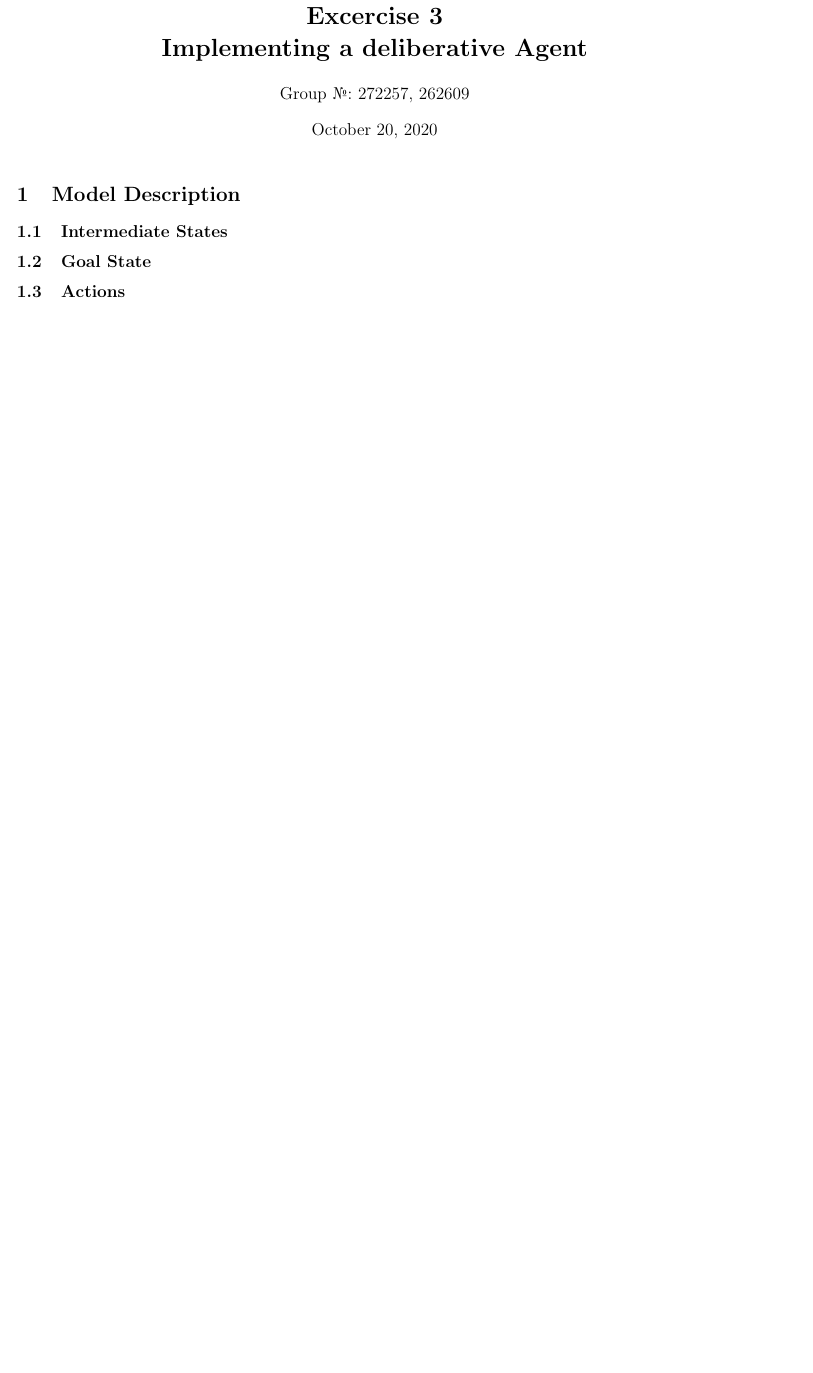
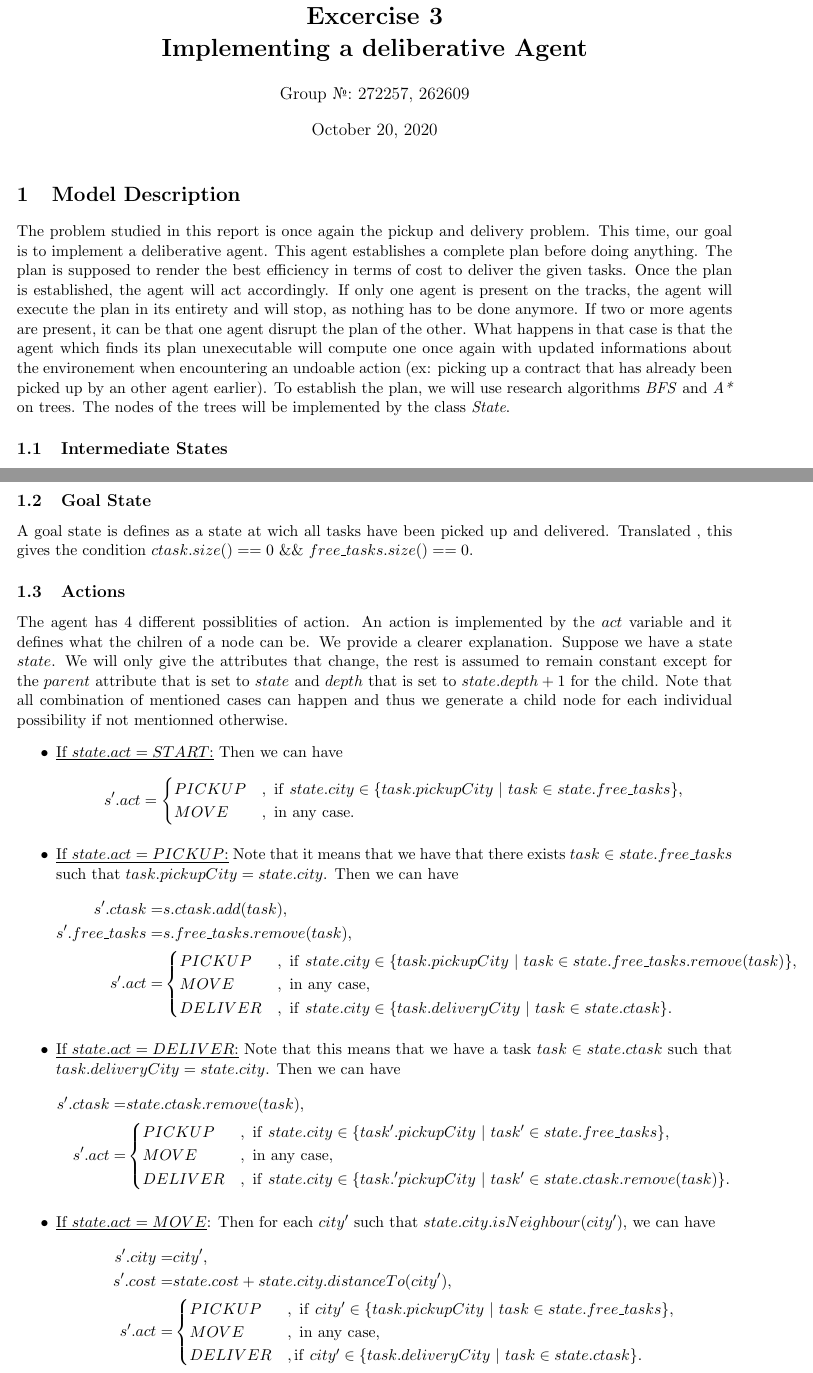
Before and after one commit to RenardDesNeiges/CS-430_3_DeliberativeAgents, a LaTeX document (doc/report_deliberative.tex): part of the page before the commit and two parts of pages 1 and 2 of 3 after it, the two joined at a grey line, cut so that both start at the same text, the shorter picture padded with empty space. Compiled offline with pdfLaTeX.

Commit message:
new heuristic and part 1 of the report

```diff
--- a/doc/report_deliberative.tex
+++ b/doc/report_deliberative.tex
@@ -18,6 +18,6 @@
 \maketitle
 
 \section{Model Description}
-
+The problem studied in this report is once again the pickup and delivery problem. This time, our goal is to implement a deliberative agent. This agent establishes a complete plan before doing anything. The plan is supposed to render the best efficiency in terms of cost to deliver the given tasks. Once the plan is established, the agent will act accordingly. If only one agent is present on the tracks, the agent will execute the plan in its entirety and will stop, as nothing has to be done anymore. If two or more agents are present, it can be that one agent disrupt the plan of the other. What happens in that case is that the agent which finds its plan unexecutable will compute one once again with updated informations about the environement when encountering an undoable action (ex: picking up a contract that has already been picked up by an other agent earlier). To establish the plan, we will use research algorithms \emph{BFS} and \emph{A*} on trees. The nodes of the trees will be implemented by the class \emph{State}.
 \subsection{Intermediate States}
 % Describe the state representation %
@@ -24,9 +35,53 @@
 
 \subsection{Goal State}
 % Describe the goal state %
+A goal state is defines as a state at wich all tasks have been picked up and delivered. Translated , this gives the condition $ctask.size() == 0\ \&\&\ free\_tasks.size() == 0$.
 
 \subsection{Actions}
 % Describe the possible actions/transitions in your model %
+The agent has 4 different possiblities of action. An action is implemented by the $act$ variable and it defines what the chilren of a node can be. We provide a clearer explanation. Suppose we have a state $state$. We will only give the attributes that change, the rest is assumed to remain constant except for the $parent$ attribute that is set to $state$ and $depth$ that is set to $state.depth+1$ for the child. Note that all combination of mentioned cases can happen and thus we generate a child node for each individual possibility if not mentionned otherwise.
+\begin{itemize}
+	\item[$\bullet$] \underline{If $state.act=START$:} Then we can have
+		\begin{align*}
+			s'.act &= \begin{cases}
+					 PICKUP &,\ \mathrm{if}\ state.city\in\{task.pickupCity\ |\ task\in state.free\_tasks\},\\
+					 MOVE &,\ \mathrm{in\ any\ case}.
+				       \end{cases}
+		\end{align*}
+
+	\item[$\bullet$] \underline{If $state.act=PICKUP$:} Note that it means that we have that there exists $task\in state.free\_tasks$ such that $task.pickupCity=state.city$. Then we can have
+		\begin{align*}
+			s'.ctask =& s.ctask.add(task),\\
+			s'.free\_tasks =& s.free\_tasks.remove(task),\\
+			s'.act =& \begin{cases}
+						PICKUP &,\ \mathrm{if}\ state.city\in\{task.pickupCity\ |\ task\in state.free\_tasks.remove(task)\},\\
+						MOVE &,\ \mathrm{in\ any\ case},\\
+						DELIVER &,\ \mathrm{if}\ state.city\in\{task.deliveryCity\ |\ task\in state.ctask\}.
+					\end{cases}
+		\end{align*}
+
+	\item[$\bullet$] \underline{If $state.act=DELIVER$:} Note that this means that we have a task $task\in state.ctask$ such that $task.deliveryCity = state.city$. Then we can have
+		\begin{align*}
+			s'.ctask =& state.ctask.remove(task),\\
+			s'.act =& \begin{cases}
+						PICKUP &,\ \mathrm{if}\ state.city\in\{task'.pickupCity\ |\  task'\in state.free\_tasks\},\\
+						MOVE &,\ \mathrm{in\ any\ case},\\
+						DELIVER &,\ \mathrm{if}\ state.city\in\{task.'pickupCity\ |\ task'\in state.ctask.remove(task)\}.
+					\end{cases}
+		\end{align*}
+
+
+	\item[$\bullet$] \underline{If $state.act=MOVE$}:  Then for each $city'$ such that $state.city.isNeighbour(city')$, we can have
+		\begin{align*}
+			s'.city =& city',\\
+			s'.cost =& state.cost+state.city.distanceTo(city'),\\
+			s'.act =& \begin{cases}
+						PICKUP &,\ \mathrm{if}\ city'\in\{task.pickupCity\ |\ task\in state.free\_tasks\},\\
+						MOVE &,\ \mathrm{in\ any\  case},\\
+						DELIVER  &, \mathrm{if}\ city'\in\{task.deliveryCity\ |\ task\in state.ctask\}.
+					\end{cases}
+		\end{align*}
+\end{itemize}
 
 
 \section{Implementation}
```
Also changed, not shown: doc/report_deliberative.pdf, doc/report_deliberative.tex (11 more changed lines), 1 other file.
